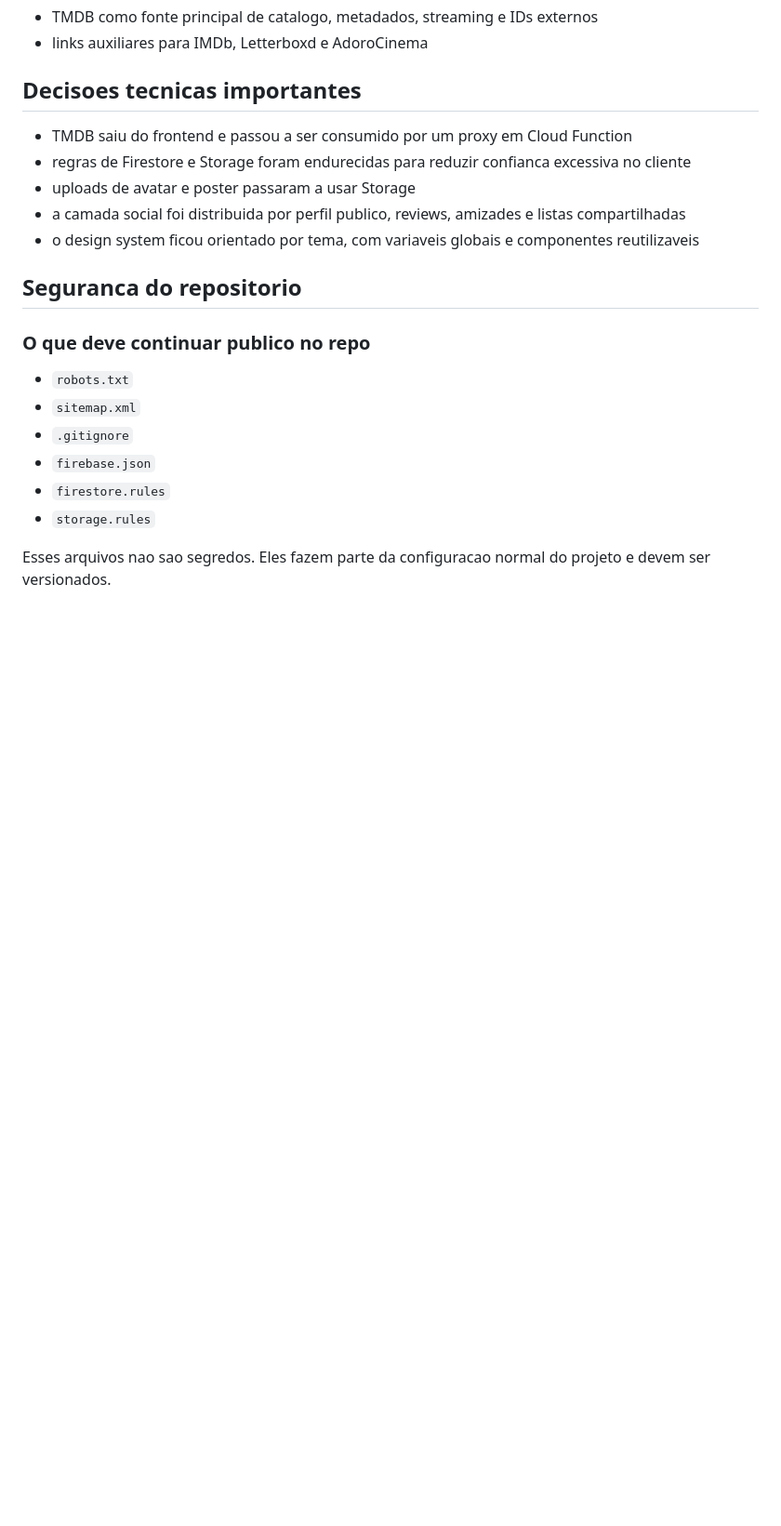
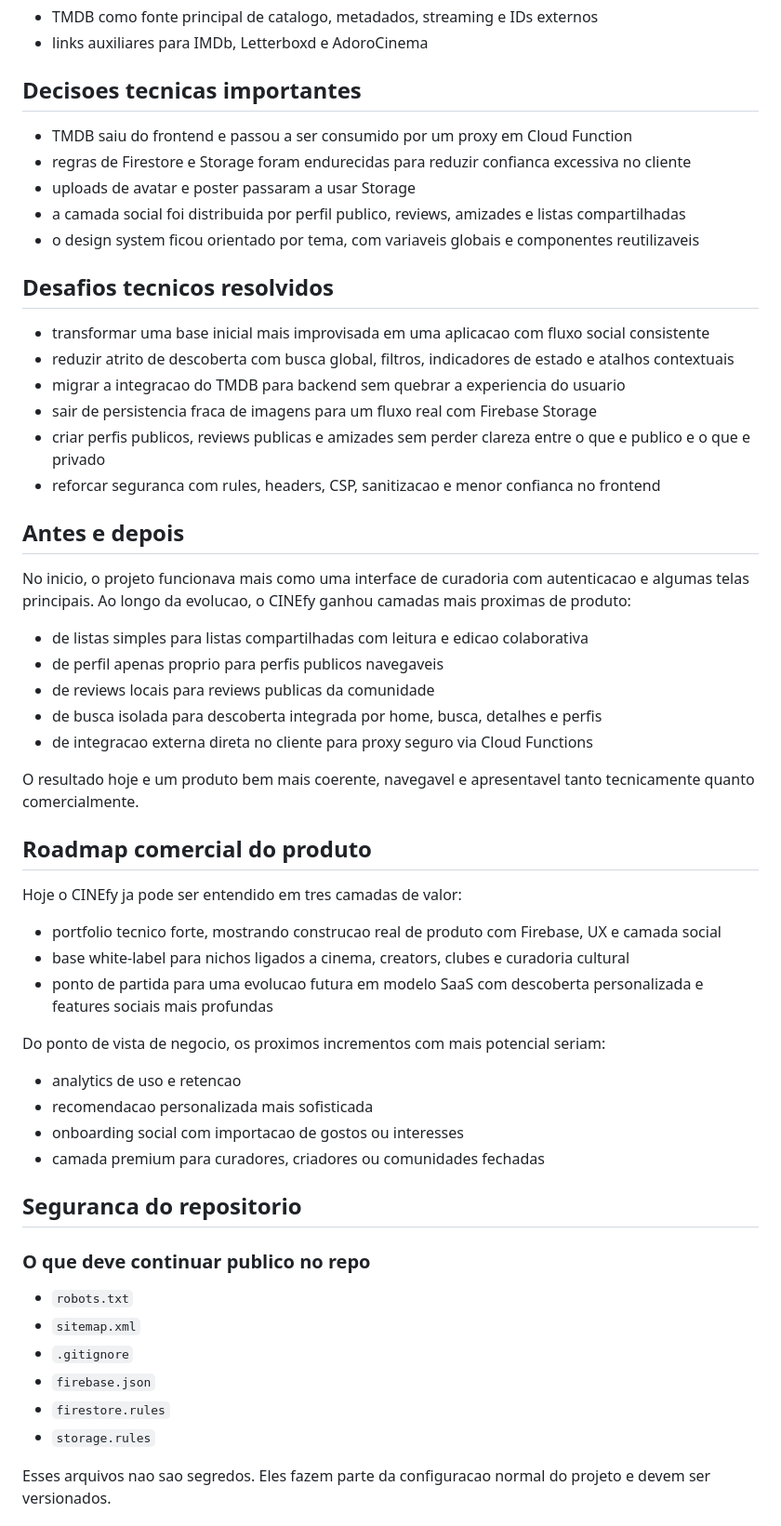
Before and after one commit to Felipe53650/cinefy, a Markdown page: README.md, the part around the change. Shown at 93% size. GitHub-like rendering; blank space fills up the shorter version.

Commit message:
Expand README with product positioning sections

```diff
--- a/README.md
+++ b/README.md
@@ -104,6 +104,42 @@ Esses prints mostram alguns fluxos principais da interface atual.
 - uploads de avatar e poster passaram a usar Storage
 - a camada social foi distribuida por perfil publico, reviews, amizades e listas compartilhadas
 - o design system ficou orientado por tema, com variaveis globais e componentes reutilizaveis
+
+## Desafios tecnicos resolvidos
+
+- transformar uma base inicial mais improvisada em uma aplicacao com fluxo social consistente
+- reduzir atrito de descoberta com busca global, filtros, indicadores de estado e atalhos contextuais
+- migrar a integracao do TMDB para backend sem quebrar a experiencia do usuario
+- sair de persistencia fraca de imagens para um fluxo real com Firebase Storage
+- criar perfis publicos, reviews publicas e amizades sem perder clareza entre o que e publico e o que e privado
+- reforcar seguranca com rules, headers, CSP, sanitizacao e menor confianca no frontend
+
+## Antes e depois
+
+No inicio, o projeto funcionava mais como uma interface de curadoria com autenticacao e algumas telas principais. Ao longo da evolucao, o CINEfy ganhou camadas mais proximas de produto:
+
+- de listas simples para listas compartilhadas com leitura e edicao colaborativa
+- de perfil apenas proprio para perfis publicos navegaveis
+- de reviews locais para reviews publicas da comunidade
+- de busca isolada para descoberta integrada por home, busca, detalhes e perfis
+- de integracao externa direta no cliente para proxy seguro via Cloud Functions
+
+O resultado hoje e um produto bem mais coerente, navegavel e apresentavel tanto tecnicamente quanto comercialmente.
+
+## Roadmap comercial do produto
+
+Hoje o CINEfy ja pode ser entendido em tres camadas de valor:
+
+- portfolio tecnico forte, mostrando construcao real de produto com Firebase, UX e camada social
+- base white-label para nichos ligados a cinema, creators, clubes e curadoria cultural
+- ponto de partida para uma evolucao futura em modelo SaaS com descoberta personalizada e features sociais mais profundas
+
+Do ponto de vista de negocio, os proximos incrementos com mais potencial seriam:
+
+- analytics de uso e retencao
+- recomendacao personalizada mais sofisticada
+- onboarding social com importacao de gostos ou interesses
+- camada premium para curadores, criadores ou comunidades fechadas
 
 ## Seguranca do repositorio
 
```
